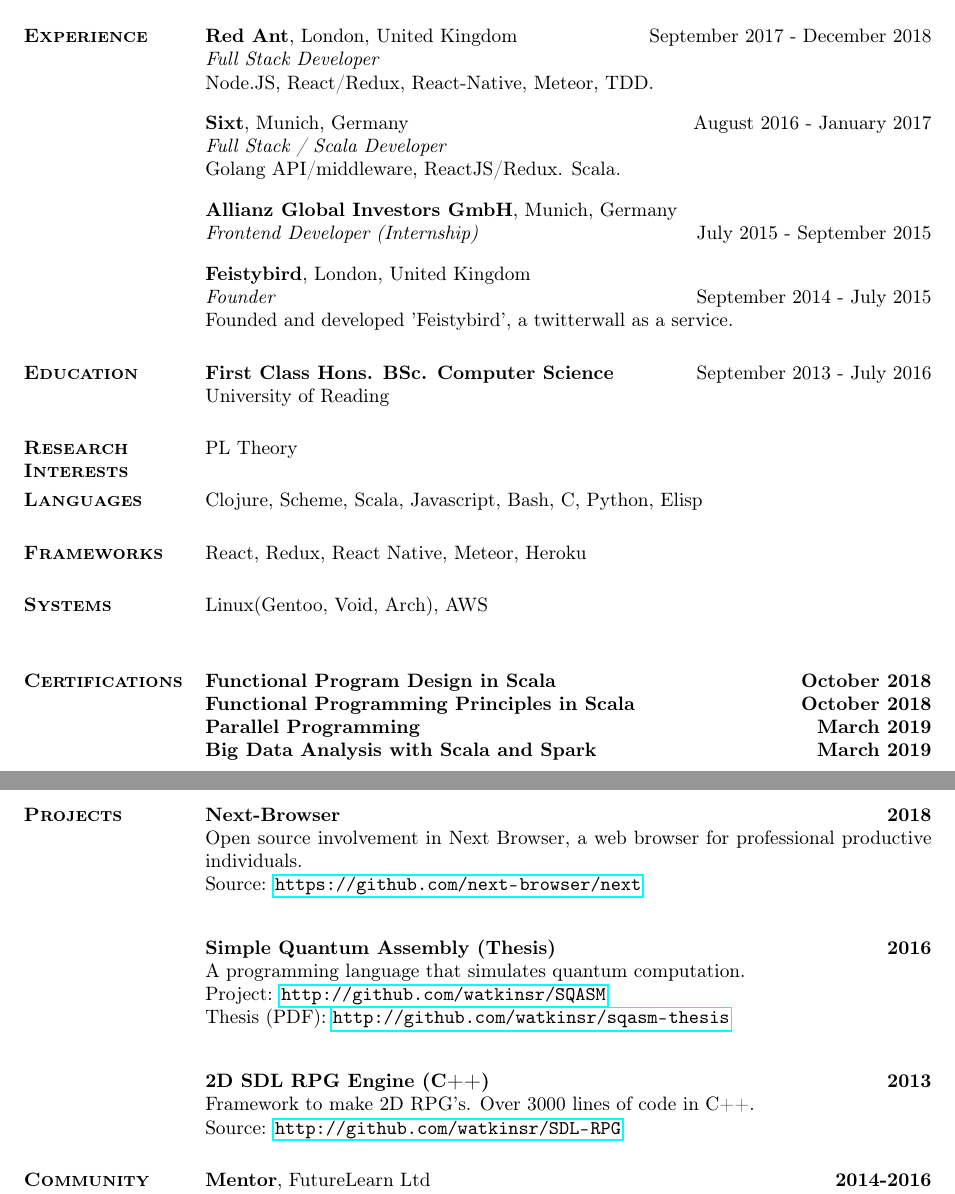
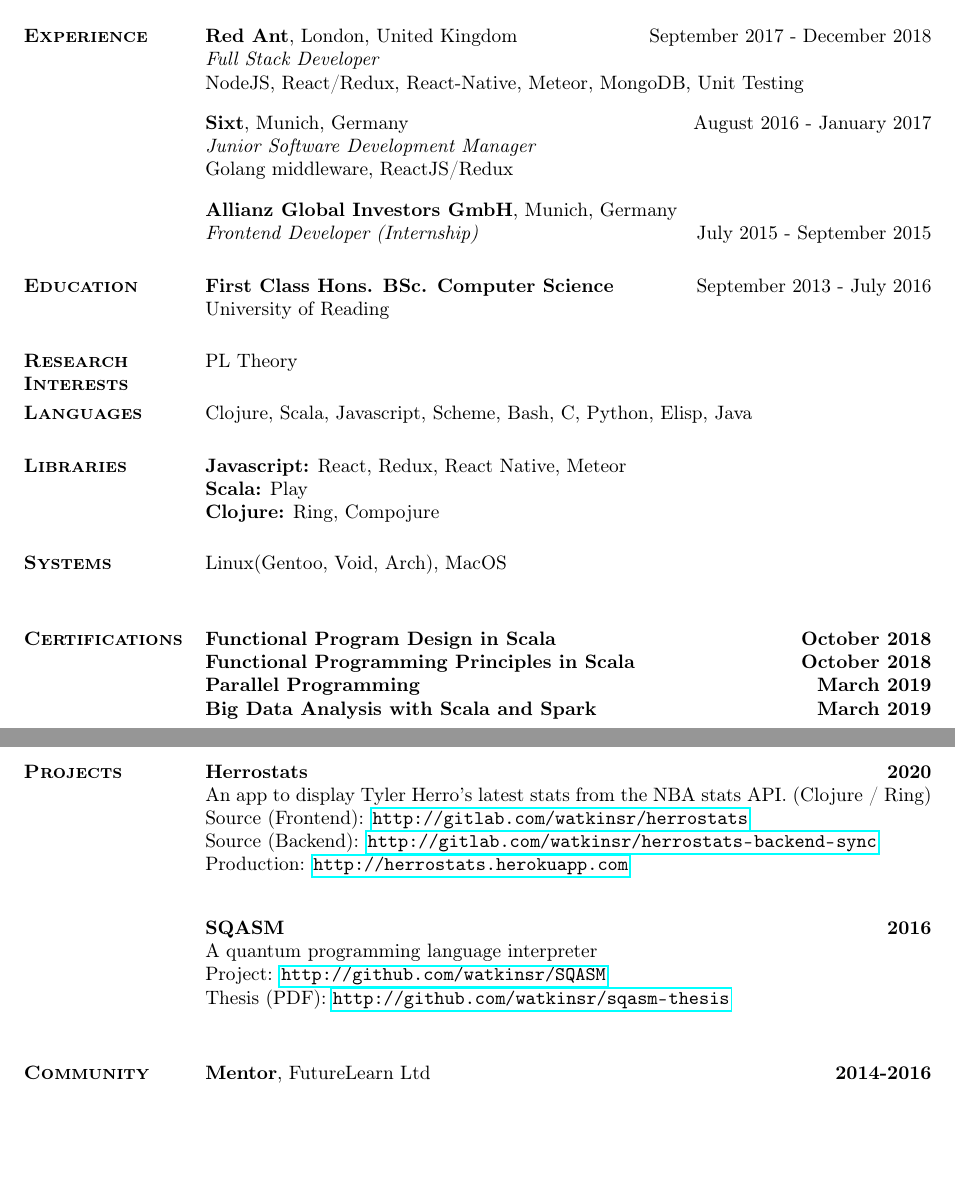
Before and after one commit to watkinsr/resume, a LaTeX CV (resume.tex): two parts of pages 1 and 2 of 2, joined at a grey line, cut so that both start at the same text, the shorter picture padded with empty space. Compiled offline with pdfLaTeX.

Commit message:
update resume

```diff
--- a/resume.tex
+++ b/resume.tex
@@ -26,19 +26,14 @@
 
 {\bf Red Ant}, London, United Kingdom {\hfill September 2017 -  December 2018}\\
 {\it Full Stack Developer} \\
-Node.JS, React/Redux, React-Native, Meteor, TDD.
+NodeJS, React/Redux, React-Native, Meteor, MongoDB, Unit Testing
 
 {\bf Sixt}, Munich, Germany {\hfill August 2016 - January 2017}\\
-{\it Full Stack / Scala Developer} \\
-Golang API/middleware, ReactJS/Redux. Scala.
+{\it Junior Software Development Manager} \\
+Golang middleware, ReactJS/Redux
 
 {\bf Allianz Global Investors GmbH}, Munich, Germany\\
 {\it Frontend Developer (Internship)} {\hfill July 2015 - September 2015}
-
-{\bf Feistybird}, London, United Kingdom \\
-\textit{Founder} \hfill {September 2014 - July 2015}\\
-Founded and developed 'Feistybird', a twitterwall as a service.
-
 
 \section{\textsc{Education}}
 {\bf First Class Hons. BSc. Computer Science}  {\hfill September 2013 - July 2016}\\
@@ -50,13 +45,18 @@
 \end{tabular}
 
 \section{\textsc{Languages}}
-Clojure, Scheme, Scala, Javascript, Bash, C, Python, Elisp
+Clojure, Scala, Javascript, Scheme, Bash, C, Python, Elisp, Java
 
-\section{\textsc{Frameworks}}
-React, Redux, React Native, Meteor, Heroku
+\section{\textsc{Libraries}}
+\begin{tabular}[t]{@{} p{6.0 in}  @{}}
+  {\bf Javascript:} React, Redux, React Native, Meteor \\
+  {\bf Scala:} Play \\
+  {\bf Clojure:} Ring, Compojure \\
+\end{tabular}
+
 
 \section{\textsc {Systems}}
-Linux(Gentoo, Void, Arch), AWS \\
+Linux(Gentoo, Void, Arch), MacOS \\
 
 \section{\textsc{Certifications}}
 {\bf Functional Program Design in Scala} {\bf \hfill October 2018}\\
@@ -68,18 +68,17 @@
 \newpage
 \section{\textsc{Projects}}
 
-{\bf Next-Browser} {\bf \hfill 2018}\\
-Open source involvement in Next Browser, a web browser for professional productive individuals.\\
-Source: \url{https://github.com/next-browser/next}\\
+{\bf Herrostats} {\bf \hfill 2020}\\
+An app to display Tyler Herro's latest stats from the NBA stats API. (Clojure / Ring) \\
+Source (Frontend): \url{http://gitlab.com/watkinsr/herrostats}\\
+Source (Backend): \url{http://gitlab.com/watkinsr/herrostats-backend-sync}\\
+Production: \url{http://herrostats.herokuapp.com}\\
 
-{\bf Simple Quantum Assembly (Thesis)} {\bf \hfill 2016}\\
-A programming language that simulates quantum computation.\\
+{\bf SQASM} {\bf \hfill 2016}\\
+A quantum programming language interpreter\\
 Project: \url{http://github.com/watkinsr/SQASM}\\
 Thesis (PDF): \url{http://github.com/watkinsr/sqasm-thesis}\\
 
-{\bf 2D SDL RPG Engine (C++)} {\bf \hfill 2013}\\
-Framework to make 2D RPG's. Over 3000 lines of code in C++.  \\
-Source: \url{http://github.com/watkinsr/SDL-RPG}
 
 \section{\textsc{Community Involvement}}
 
```
Also changed, not shown: resume.pdf.
